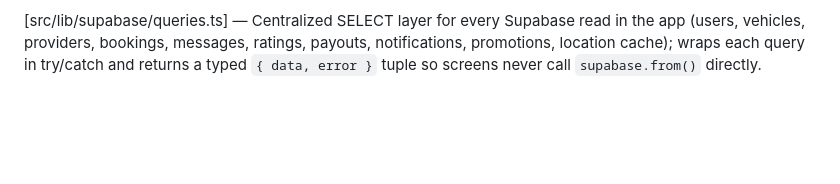
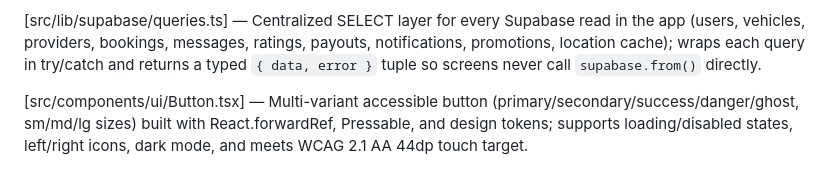
Before and after one commit to EM-T-Shells/CarApp, a Markdown page: Blueprint/reference.md, the part around the change. Drawn GitHub-style; blank space fills up the shorter version.

Commit message:
docs(blueprint): mark Button complete and add file reference note

```diff
--- a/Blueprint/reference.md
+++ b/Blueprint/reference.md
@@ -50,3 +50,5 @@
 [src/components/ui/Text.tsx] — Branded typography wrapper that maps every textStyle variant from design/typography.ts to a React Native Text element with automatic dark-mode color resolution via the design token palette.
 
 [src/lib/supabase/queries.ts] — Centralized SELECT layer for every Supabase read in the app (users, vehicles, providers, bookings, messages, ratings, payouts, notifications, promotions, location cache); wraps each query in try/catch and returns a typed `{ data, error }` tuple so screens never call `supabase.from()` directly.
+
+[src/components/ui/Button.tsx] — Multi-variant accessible button (primary/secondary/success/danger/ghost, sm/md/lg sizes) built with React.forwardRef, Pressable, and design tokens; supports loading/disabled states, left/right icons, dark mode, and meets WCAG 2.1 AA 44dp touch target.
```
Also changed, not shown: Blueprint/build_checklist.md (+1 -1 lines).
